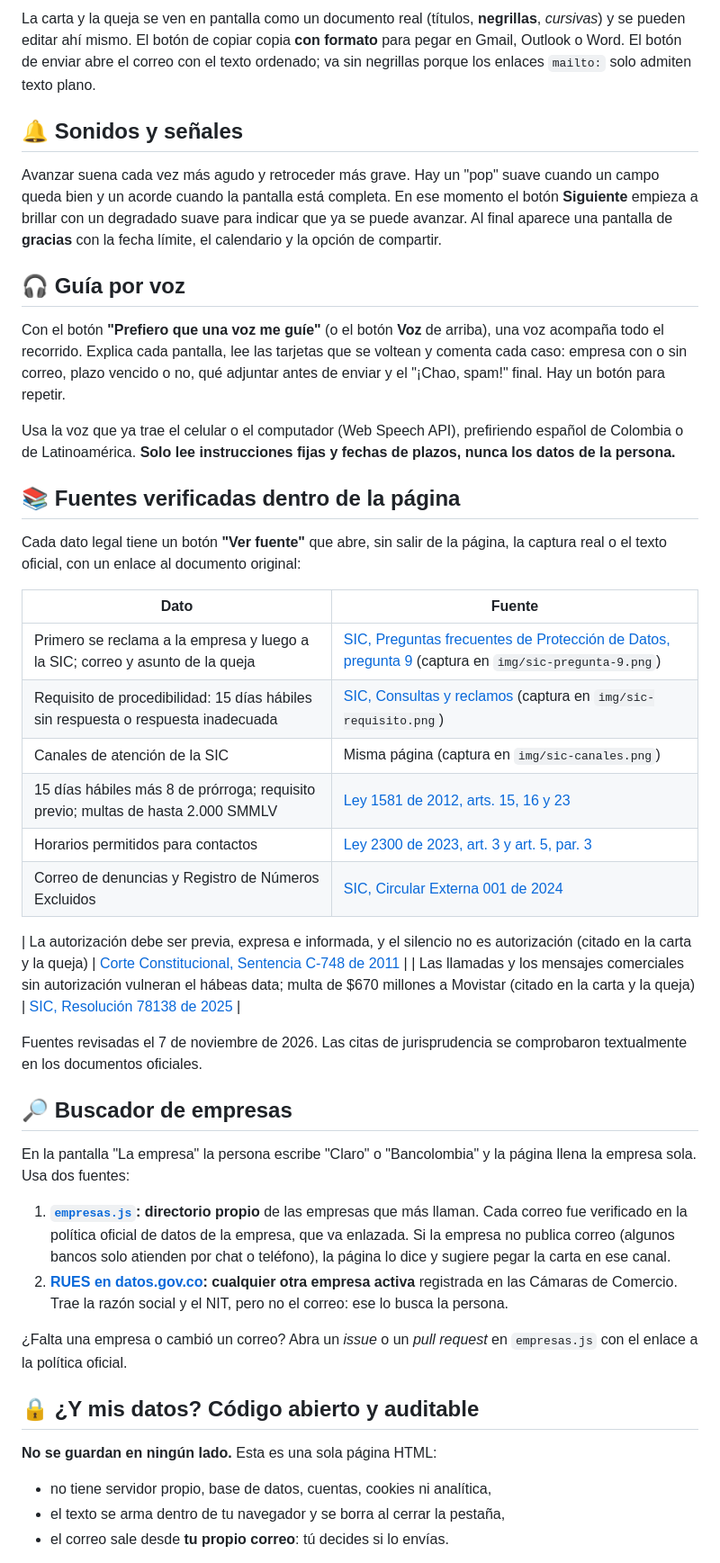
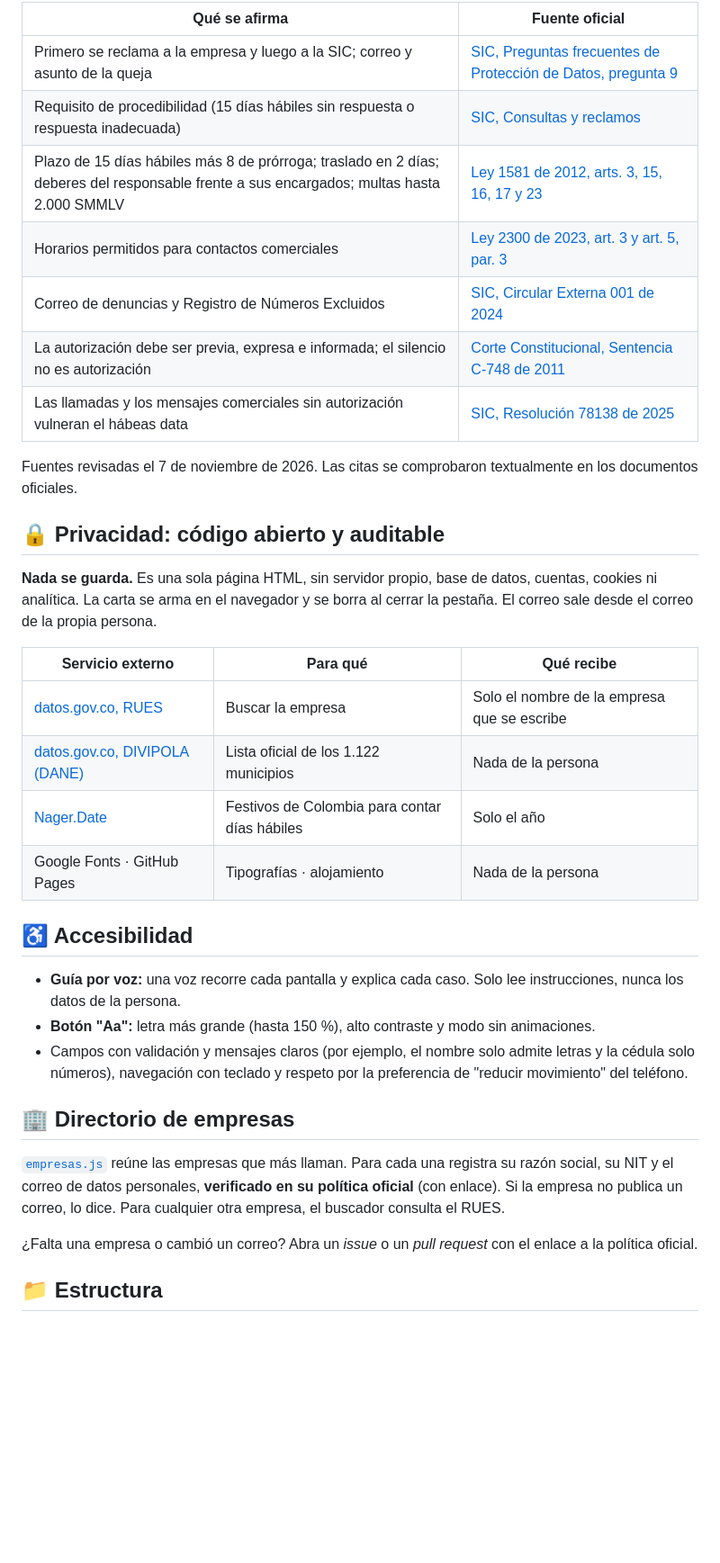
Before and after one commit to sebastian09781/peticion-antispam, a Markdown page: README.md, the part around one of its changes. Shown at 90% size. Drawn GitHub-style; blank space fills up the shorter version.

```diff
--- a/README.md
+++ b/README.md
@@ -38,48 +47,38 @@ Cada pantalla tiene **una sola acción principal**. Lo secundario (copiar el tex
 
-La carta y la queja se ven en pantalla como un documento real (títulos, **negrillas**, *cursivas*) y se pueden editar ahí mismo. El botón de copiar copia **con formato** para pegar en Gmail, Outlook o Word. El botón de enviar abre el correo con el texto ordenado; va sin negrillas porque los enlaces `mailto:` solo admiten texto plano.
+| Qué se afirma | Fuente oficial |
+|---|---|
+| Primero se reclama a la empresa y luego a la SIC; correo y asunto de la queja | [SIC, Preguntas frecuentes de Protección de Datos, pregunta 9](https://www.sic.gov.co/sites/default/files/files/2022/Preguntas%20frecuentes%20Delegatura%20Datos%20Personales%202022.pdf) |
+| Requisito de procedibilidad (15 días hábiles sin respuesta o respuesta inadecuada) | [SIC, Consultas y reclamos](https://www.sic.gov.co/consultas-y-reclamos-pdp) |
+| Plazo de 15 días hábiles más 8 de prórroga; traslado en 2 días; deberes del responsable frente a sus encargados; multas hasta 2.000 SMMLV | [Ley 1581 de 2012, arts. 3, 15, 16, 17 y 23](https://normograma.mintic.gov.co/mintic/compilacion/docs/ley_1581_2012.htm) |
+| Horarios permitidos para contactos comerciales | [Ley 2300 de 2023, art. 3 y art. 5, par. 3](https://normograma.mintic.gov.co/mintic/compilacion/docs/ley_2300_2023.htm) |
+| Correo de denuncias y Registro de Números Excluidos | [SIC, Circular Externa 001 de 2024](https://normograma.mintic.gov.co/mintic/compilacion/docs/circular_superindustria_0001_2024.htm) |
+| La autorización debe ser previa, expresa e informada; el silencio no es autorización | [Corte Constitucional, Sentencia C-748 de 2011](https://www.corteconstitucional.gov.co/relatoria/2011/C-748-11.htm) |
+| Las llamadas y los mensajes comerciales sin autorización vulneran el hábeas data | [SIC, Resolución 78138 de 2025](https://sedeelectronica.sic.gov.co/sites/default/files/normativa/2025078138RE0000000001.pdf) |
 
-## 🔔 Sonidos y señales
+Fuentes revisadas el 7 de noviembre de 2026. Las citas se comprobaron textualmente en los documentos oficiales.
 
-Avanzar suena cada vez más agudo y retroceder más grave. Hay un "pop" suave cuando un campo queda bien y un acorde cuando la pantalla está completa. En ese momento el botón **Siguiente** empieza a brillar con un degradado suave para indicar que ya se puede avanzar. Al final aparece una pantalla de **gracias** con la fecha límite, el calendario y la opción de compartir.
+## 🔒 Privacidad: código abierto y auditable
 
-## 🎧 Guía por voz
+**Nada se guarda.** Es una sola página HTML, sin servidor propio, base de datos, cuentas, cookies ni analítica. La carta se arma en el navegador y se borra al cerrar la pestaña. El correo sale desde el correo de la propia persona.
 
-Con el botón **"Prefiero que una voz me guíe"** (o el botón **Voz** de arriba), una voz acompaña todo el recorrido. Explica cada pantalla, lee las tarjetas que se voltean y comenta cada caso: empresa con o sin correo, plazo vencido o no, qué adjuntar antes de enviar y el "¡Chao, spam!" final. Hay un botón para repetir.
+| Servicio externo | Para qué | Qué recibe |
+|---|---|---|
+| [datos.gov.co, RUES](https://www.datos.gov.co/d/c82u-588k) | Buscar la empresa | Solo el nombre de la empresa que se escribe |
+| [datos.gov.co, DIVIPOLA (DANE)](https://www.datos.gov.co/d/gdxc-w37w) | Lista oficial de los 1.122 municipios | Nada de la persona |
+| [Nager.Date](https://date.nager.at) | Festivos de Colombia para contar días hábiles | Solo el año |
+| Google Fonts · GitHub Pages | Tipografías · alojamiento | Nada de la persona |
 
-Usa la voz que ya trae el celular o el computador (Web Speech API), prefiriendo español de Colombia o de Latinoamérica. **Solo lee instrucciones fijas y fechas de plazos, nunca los datos de la persona.**
+## ♿ Accesibilidad
 
-## 📚 Fuentes verificadas dentro de la página
+- **Guía por voz:** una voz recorre cada pantalla y explica cada caso. Solo lee instrucciones, nunca los datos de la persona.
+- **Botón "Aa":** letra más grande (hasta 150 %), alto contraste y modo sin animaciones.
+- Campos con validación y mensajes claros (por ejemplo, el nombre solo admite letras y la cédula solo números), navegación con teclado y respeto por la preferencia de "reducir movimiento" del teléfono.
 
-Cada dato legal tiene un botón **"Ver fuente"** que abre, sin salir de la página, la captura real o el texto oficial, con un enlace al documento original:
+## 🏢 Directorio de empresas
 
-| Dato | Fuente |
-|---|---|
-| Primero se reclama a la empresa y luego a la SIC; correo y asunto de la queja | [SIC, Preguntas frecuentes de Protección de Datos, pregunta 9](https://www.sic.gov.co/sites/default/files/files/2022/Preguntas%20frecuentes%20Delegatura%20Datos%20Personales%202022.pdf) (captura en `img/sic-pregunta-9.png`) |
-| Requisito de procedibilidad: 15 días hábiles sin respuesta o respuesta inadecuada | [SIC, Consultas y reclamos](https://www.sic.gov.co/consultas-y-reclamos-pdp) (captura en `img/sic-requisito.png`) |
-| Canales de atención de la SIC | Misma página (captura en `img/sic-canales.png`) |
-| 15 días hábiles más 8 de prórroga; requisito previo; multas de hasta 2.000 SMMLV | [Ley 1581 de 2012, arts. 15, 16 y 23](https://normograma.mintic.gov.co/mintic/compilacion/docs/ley_1581_2012.htm) |
-| Horarios permitidos para contactos | [Ley 2300 de 2023, art. 3 y art. 5, par. 3](https://normograma.mintic.gov.co/mintic/compilacion/docs/ley_2300_2023.htm) |
-| Correo de denuncias y Registro de Números Excluidos | [SIC, Circular Externa 001 de 2024](https://normograma.mintic.gov.co/mintic/compilacion/docs/circular_superindustria_0001_2024.htm) |
+[`empresas.js`](empresas.js) reúne las empresas que más llaman. Para cada una registra su razón social, su NIT y el correo de datos personales, **verificado en su política oficial** (con enlace). Si la empresa no publica un correo, lo dice. Para cualquier otra empresa, el buscador consulta el RUES.
 
-| La autorización debe ser previa, expresa e informada, y el silencio no es autorización (citado en la carta y la queja) | [Corte Constitucional, Sentencia C-748 de 2011](https://www.corteconstitucional.gov.co/relatoria/2011/C-748-11.htm) |
-| Las llamadas y los mensajes comerciales sin autorización vulneran el hábeas data; multa de $670 millones a Movistar (citado en la carta y la queja) | [SIC, Resolución 78138 de 2025](https://sedeelectronica.sic.gov.co/sites/default/files/normativa/2025078138RE0000000001.pdf) |
+¿Falta una empresa o cambió un correo? Abra un *issue* o un *pull request* con el enlace a la política oficial.
 
-Fuentes revisadas el 7 de noviembre de 2026. Las citas de jurisprudencia se comprobaron textualmente en los documentos oficiales.
+## 📁 Estructura
 
-## 🔎 Buscador de empresas
-
-En la pantalla "La empresa" la persona escribe "Claro" o "Bancolombia" y la página llena la empresa sola. Usa dos fuentes:
-
-1. **[`empresas.js`](empresas.js): directorio propio** de las empresas que más llaman. Cada correo fue verificado en la política oficial de datos de la empresa, que va enlazada. Si la empresa no publica correo (algunos bancos solo atienden por chat o teléfono), la página lo dice y sugiere pegar la carta en ese canal.
-2. **[RUES en datos.gov.co](https://www.datos.gov.co/d/c82u-588k): cualquier otra empresa activa** registrada en las Cámaras de Comercio. Trae la razón social y el NIT, pero no el correo: ese lo busca la persona.
-
-¿Falta una empresa o cambió un correo? Abra un *issue* o un *pull request* en `empresas.js` con el enlace a la política oficial.
-
-## 🔒 ¿Y mis datos? Código abierto y auditable
-
-**No se guardan en ningún lado.** Esta es una sola página HTML:
-
-- no tiene servidor propio, base de datos, cuentas, cookies ni analítica,
-- el texto se arma dentro de tu navegador y se borra al cerrar la pestaña,
-- el correo sale desde **tu propio correo**: tú decides si lo envías.
-
```
Also changed, not shown: other parts of README.md (+43 -67 lines), img/apple-touch-icon.png (added), img/icon-192.png (added), img/icon-512.png (added), img/og-image.jpg (added), 5 other files.
